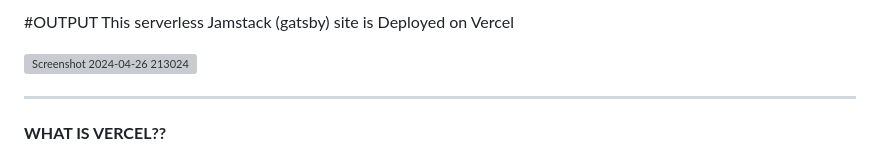
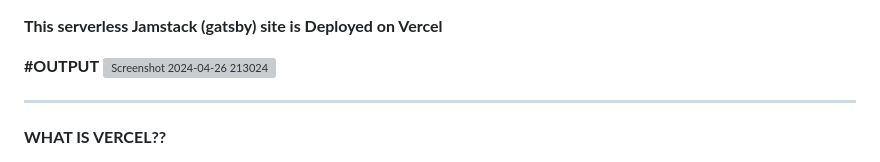
Before and after one commit to Hasibwajid/SP24-CSC350-DevOops-Course, a Markdown page: LAB MID PROJECT/README.md, the part around the change. GitHub-like rendering; grey boxes are pictures that could not be loaded.

```diff
--- a/LAB MID PROJECT/README.md
+++ b/LAB MID PROJECT/README.md
@@ -1,6 +1,7 @@
-#OUTPUT
-This serverless Jamstack (gatsby) site is Deployed on Vercel
 
+**This serverless Jamstack (gatsby) site is Deployed on Vercel**
+
+**#OUTPUT**
 ![Screenshot 2024-04-26 213024](https://github.com/Hasibwajid/DevOops-Course/assets/72168225/7cc37cbf-819d-4248-bda9-e864d4a865f0)
 
 ----------------------------------------------------------------------------------------------------------
```
